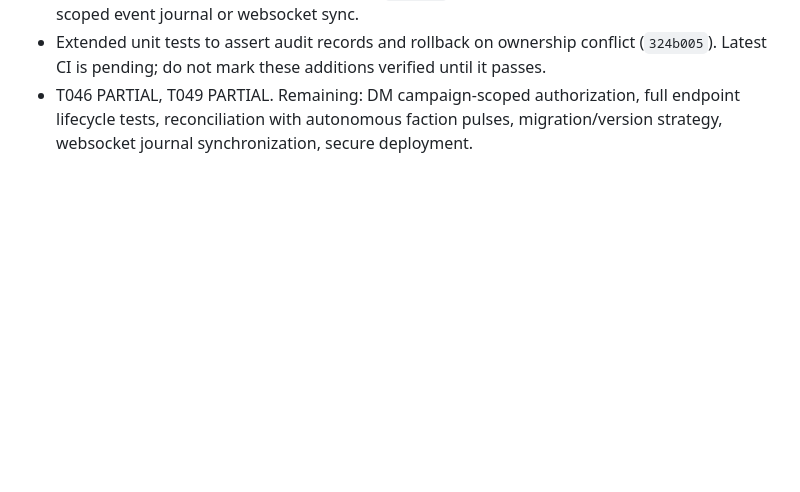
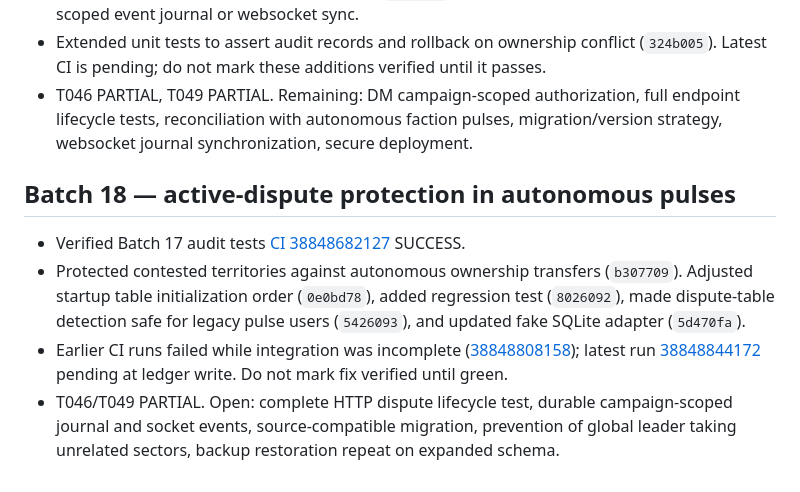
Before and after one commit to josephdhahbi-svg/alice-zress-campaign, a Markdown page: docs/new-directive-100-task-ledger.md, the part around the change. GitHub-like rendering; blank space fills up the shorter version.

Commit message:
docs: track contested territory pulse safety and CI recovery

```diff
--- a/docs/new-directive-100-task-ledger.md
+++ b/docs/new-directive-100-task-ledger.md
@@ -222,3 +222,9 @@ Status vocabulary: **DONE** (verified acceptance), **PARTIAL** (some implementat
 - Added `faction_dispute_audit` with CREATED, ESCALATED and RESOLVED entries inside the same SQLite transactions as state changes (`5603f27`). This is a local audit trail, NOT campaign-scoped event journal or websocket sync.
 - Extended unit tests to assert audit records and rollback on ownership conflict (`324b005`). Latest CI is pending; do not mark these additions verified until it passes.
 - T046 PARTIAL, T049 PARTIAL. Remaining: DM campaign-scoped authorization, full endpoint lifecycle tests, reconciliation with autonomous faction pulses, migration/version strategy, websocket journal synchronization, secure deployment.
+
+## Batch 18 — active-dispute protection in autonomous pulses
+- Verified Batch 17 audit tests [CI 38848682127](https://github.com/josephdhahbi-svg/alice-zress-campaign/actions/runs/38848682127) SUCCESS.
+- Protected contested territories against autonomous ownership transfers (`b307709`). Adjusted startup table initialization order (`0e0bd78`), added regression test (`8026092`), made dispute-table detection safe for legacy pulse users (`5426093`), and updated fake SQLite adapter (`5d470fa`).
+- Earlier CI runs failed while integration was incomplete ([38848808158](https://github.com/josephdhahbi-svg/alice-zress-campaign/actions/runs/38848808158)); latest run [38848844172](https://github.com/josephdhahbi-svg/alice-zress-campaign/actions/runs/38848844172) pending at ledger write. Do not mark fix verified until green.
+- T046/T049 PARTIAL. Open: complete HTTP dispute lifecycle test, durable campaign-scoped journal and socket events, source-compatible migration, prevention of global leader taking unrelated sectors, backup restoration repeat on expanded schema.
```
